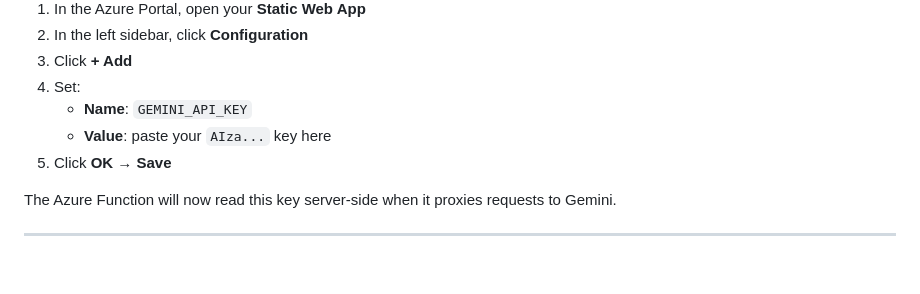
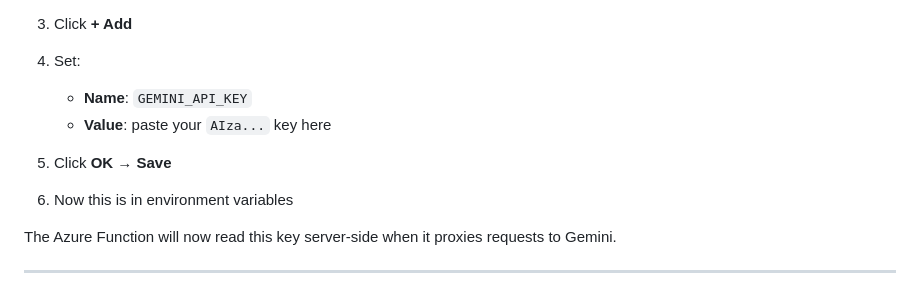
Before and after one commit to prasadsanjeev/listing-analyzer, a Markdown page: README.md, the part around the change. Rendered like a GitHub page; blank space fills up the shorter version.

Commit message:
Update README with environment variable instructions
Add instructions for setting environment variables

```diff
--- a/README.md
+++ b/README.md
@@ -77,6 +77,8 @@ This is the most important step — the key lives securely in Azure, never in th
    - **Value**: paste your `AIza...` key here
 5. Click **OK** → **Save**
 
+6. Now this is in environment variables
+
 The Azure Function will now read this key server-side when it proxies requests to Gemini.
 
 ---
```
